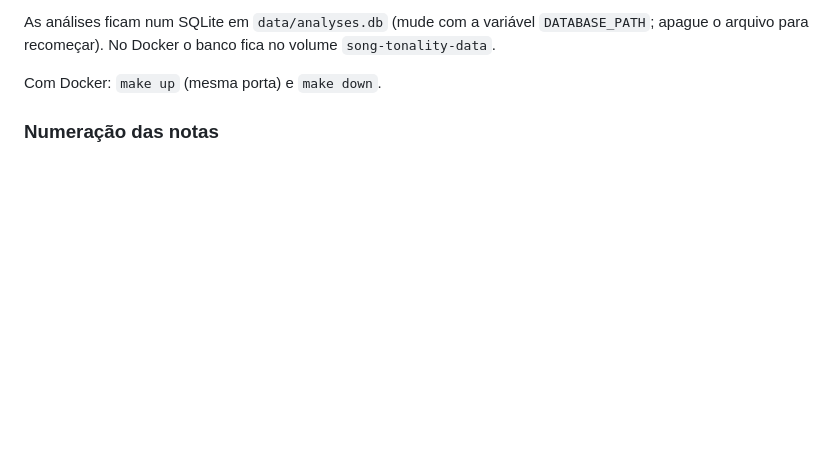
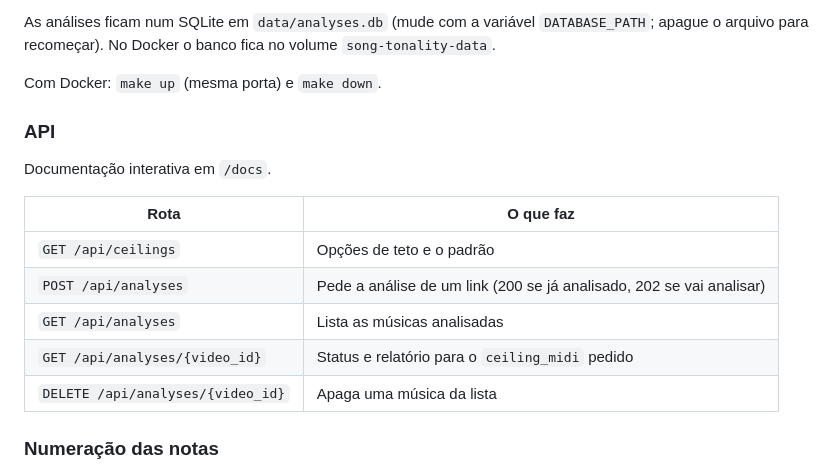
Before and after one commit to Joaopcamposs/song-tonality-helper, a Markdown page: README.md, the part around the change. GitHub-like rendering; blank space fills up the shorter version.

Commit message:
docs: lista as rotas da API no README
Co-Authored-By: Claude Sonnet 5.5 <noreply@anthropic.com>

```diff
--- a/README.md
+++ b/README.md
@@ -19,6 +19,18 @@ make run          # http://localhost:8001
 As análises ficam num SQLite em `data/analyses.db` (mude com a variável `DATABASE_PATH`; apague o arquivo para recomeçar). No Docker o banco fica no volume `song-tonality-data`.
 
 Com Docker: `make up` (mesma porta) e `make down`.
+
+### API
+
+Documentação interativa em `/docs`.
+
+| Rota | O que faz |
+| --- | --- |
+| `GET /api/ceilings` | Opções de teto e o padrão |
+| `POST /api/analyses` | Pede a análise de um link (200 se já analisado, 202 se vai analisar) |
+| `GET /api/analyses` | Lista as músicas analisadas |
+| `GET /api/analyses/{video_id}` | Status e relatório para o `ceiling_midi` pedido |
+| `DELETE /api/analyses/{video_id}` | Apaga uma música da lista |
 
 ### Numeração das notas
 
```
